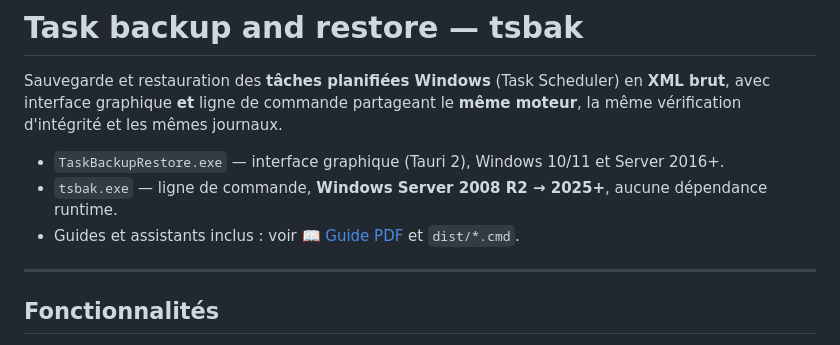
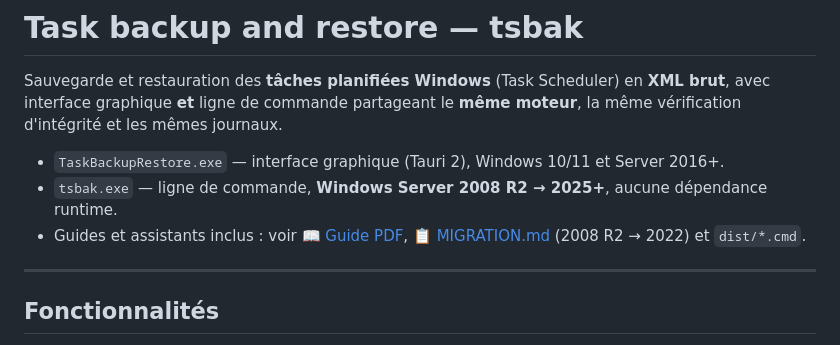
Before and after one commit to Endymi0n74/Task-Backup-and-Restore, a Markdown page: README.md, the part around the change. Drawn GitHub-style.

```diff
--- a/README.md
+++ b/README.md
@@ -6,7 +6,7 @@ vérification d'intégrité et les mêmes journaux.
 
 - `TaskBackupRestore.exe` — interface graphique (Tauri 2), Windows 10/11 et Server 2016+.
 - `tsbak.exe` — ligne de commande, **Windows Server 2008 R2 → 2025+**, aucune dépendance runtime.
-- Guides et assistants inclus : voir [📖 Guide PDF](dist/Guide-tsbak.pdf) et `dist/*.cmd`.
+- Guides et assistants inclus : voir [📖 Guide PDF](dist/Guide-tsbak.pdf), [📋 MIGRATION.md](MIGRATION.md) (2008 R2 → 2022) et `dist/*.cmd`.
 
 ---
 
```
Also changed, not shown: MIGRATION.md (added, +309 -0 lines).
